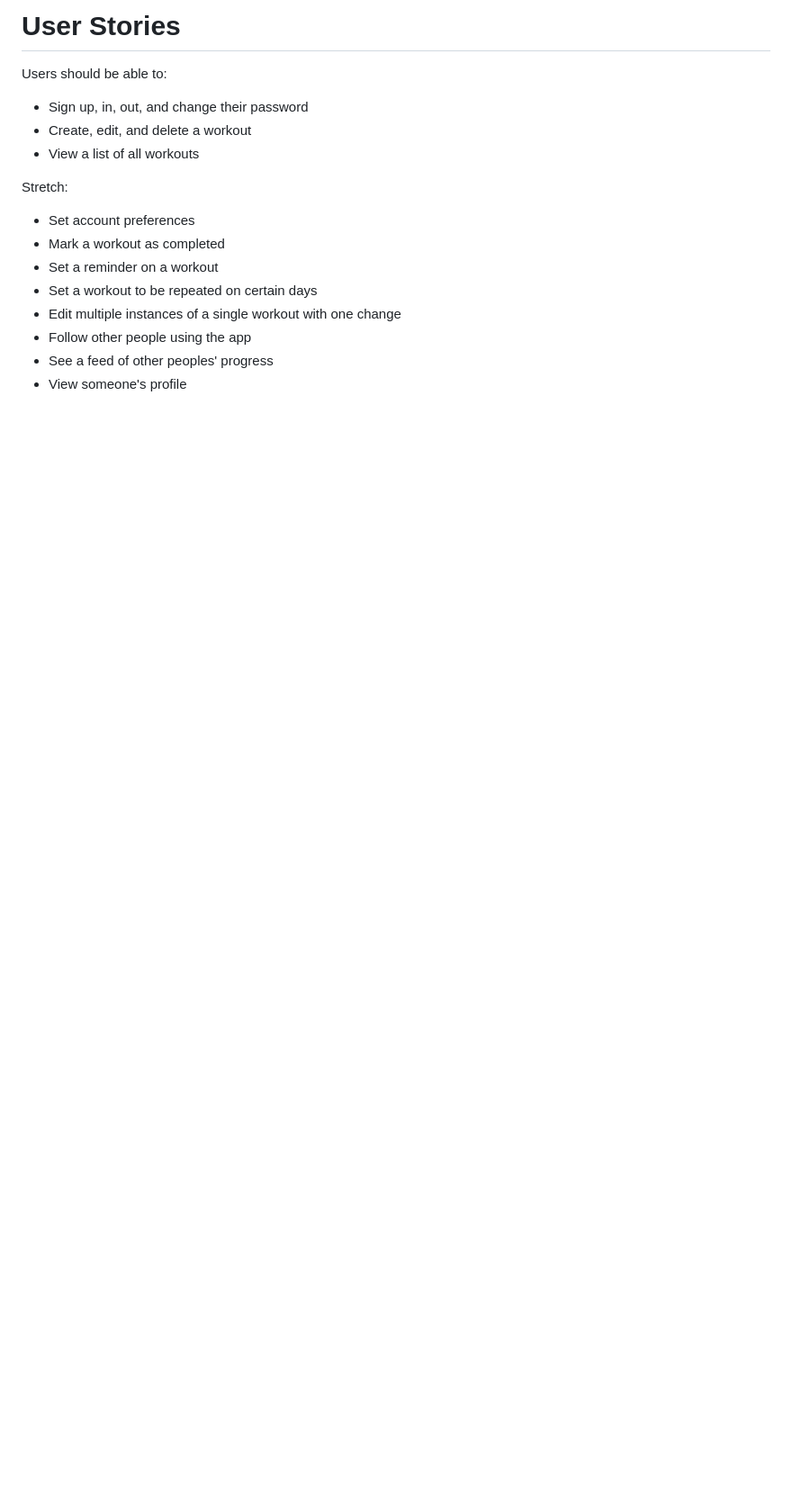
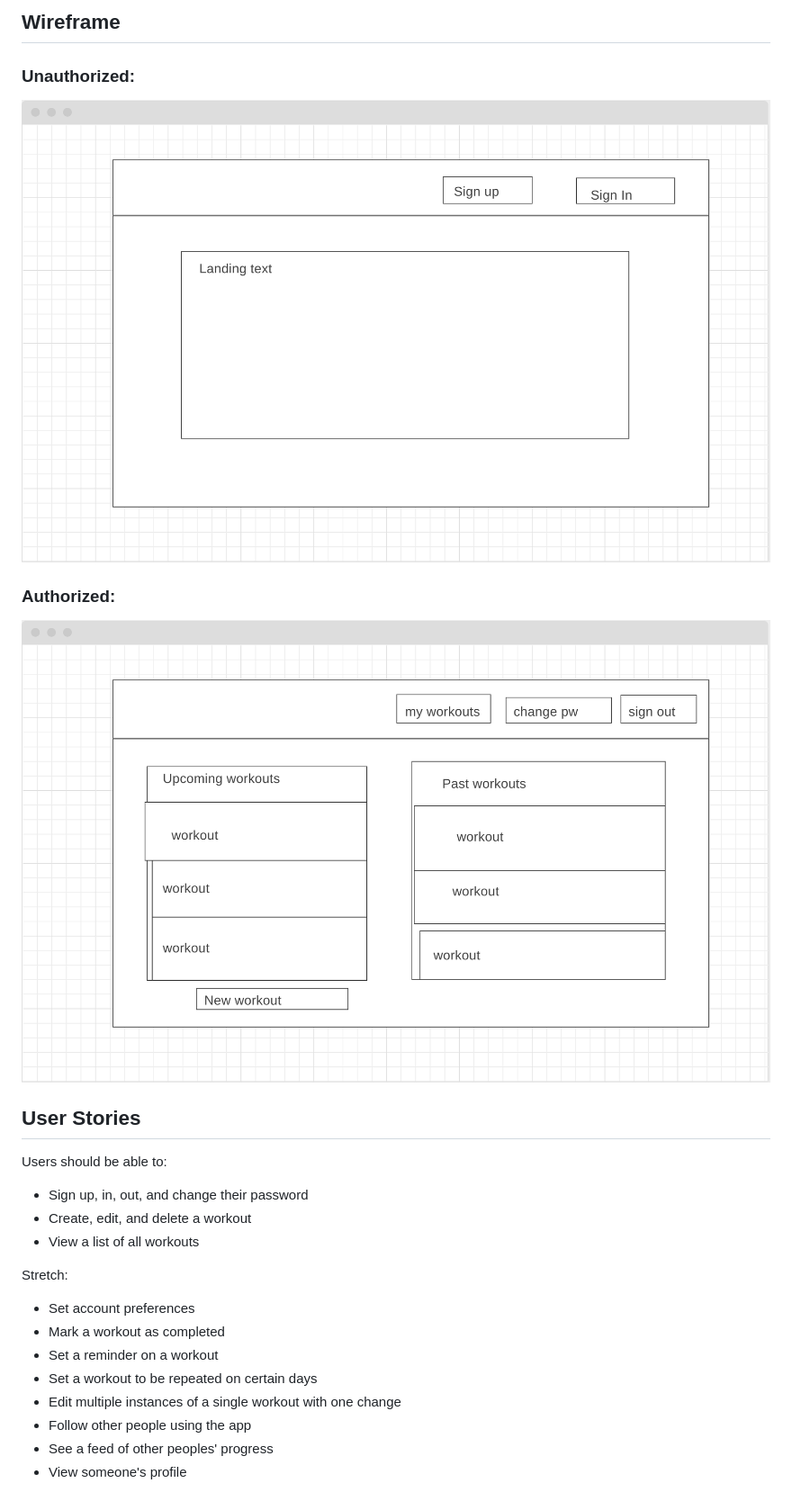
Before and after one commit to Mctripp/workout-tracker-client, a Markdown page: README.md, the part around the change printed below. Shown: that part at 90% size. Drawn GitHub-style; pictures changed too: authlanding.png (added), unauthlanding.png (added); blank space fills up the shorter version.

Commit message:
Finish README and styling

```diff
--- a/README.md
+++ b/README.md
@@ -13,5 +15,13 @@ need this, as well as an embedded screenshot
 
-# User Stories
+## Wireframe
+
+### Unauthorized:
+![unauthlanding.png](unauthlanding.png)
+
+### Authorized:
+![authlanding.png](authlanding.png)
+
+## User Stories
 Users should be able to:
 - Sign up, in, out, and change their password
 - Create, edit, and delete a workout
```
Also changed, not shown: other parts of README.md (+9 -7 lines), screenshot.png (added), 6 other files.
